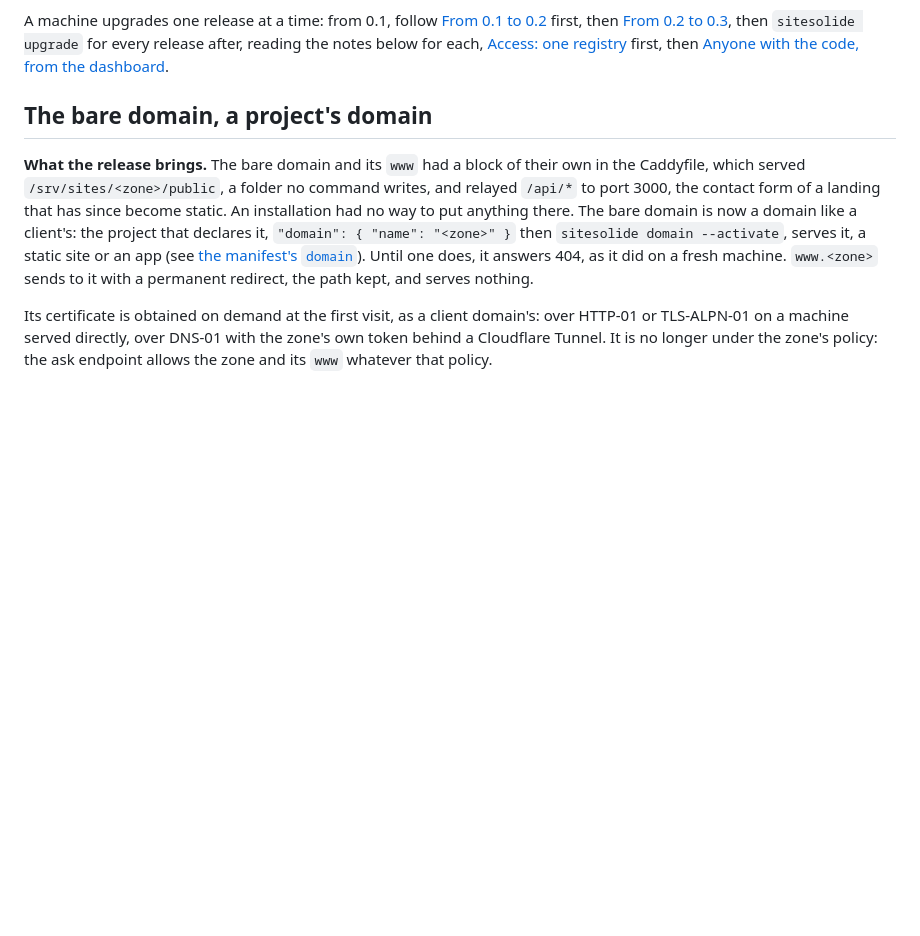
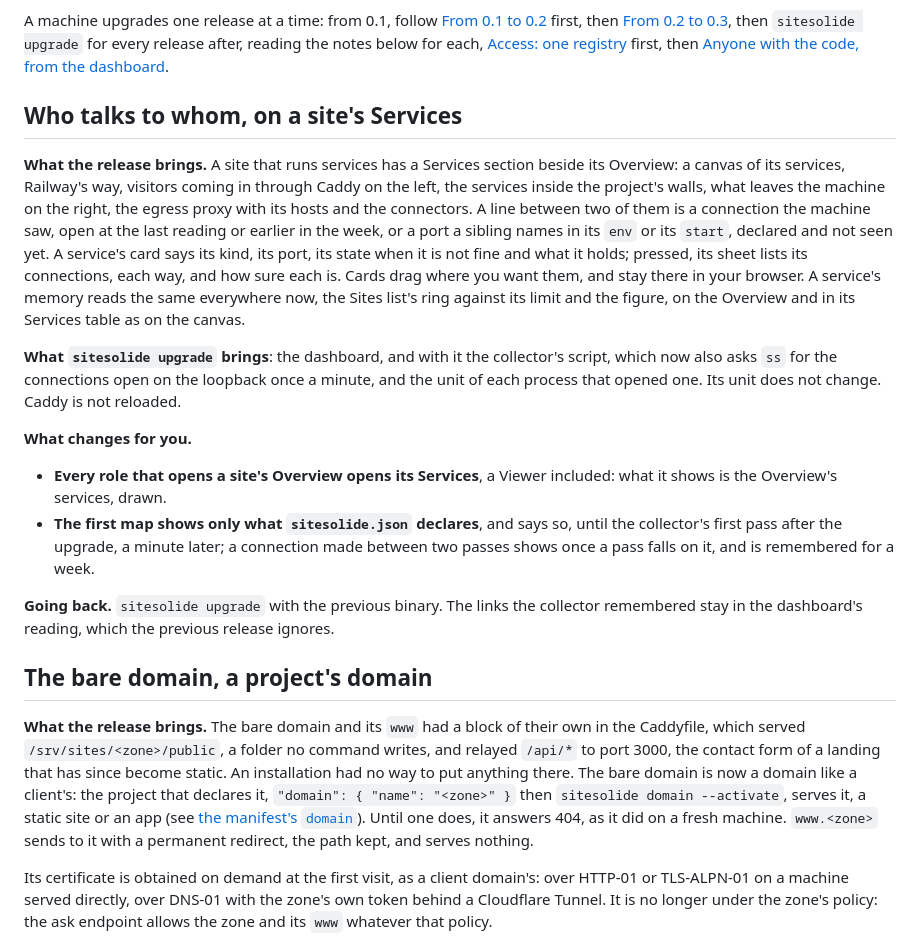
Before and after one commit to cthiriet/sitesolide, a Markdown page: docs/upgrading.md, the part around the change. Drawn GitHub-style; blank space fills up the shorter version.

Commit message:
Say what 0.15 brings to an installation's upgrade
The Services section and the collector's new reading reach a machine
through the dashboard alone, and the release's notes link here for what
an operator sees after the upgrade: a first map that holds what the
manifest declares until the collector's next pass.

Co-Authored-By: Claude Opus 5.5 <noreply@anthropic.com>

```diff
--- a/docs/upgrading.md
+++ b/docs/upgrading.md
@@ -119,6 +119,40 @@ A machine upgrades one release at a time: from 0.1, follow
 then `sitesolide upgrade` for every release after, reading the notes below
 for each, [Access: one registry](#access-one-registry) first, then
 [Anyone with the code, from the dashboard](#anyone-with-the-code-from-the-dashboard).
+
+## Who talks to whom, on a site's Services
+
+**What the release brings.** A site that runs services has a Services
+section beside its Overview: a canvas of its services, Railway's way,
+visitors coming in through Caddy on the left, the services inside the
+project's walls, what leaves the machine on the right, the egress proxy with
+its hosts and the connectors. A line between two of them is a connection the
+machine saw, open at the last reading or earlier in the week, or a port a
+sibling names in its `env` or its `start`, declared and not seen yet. A
+service's card says its kind, its port, its state when it is not fine and
+what it holds; pressed, its sheet lists its connections, each way, and how
+sure each is. Cards drag where you want them, and stay there in your
+browser. A service's memory reads the same everywhere now, the Sites list's
+ring against its limit and the figure, on the Overview and in its Services
+table as on the canvas.
+
+**What `sitesolide upgrade` brings**: the dashboard, and with it the
+collector's script, which now also asks `ss` for the connections open on
+the loopback once a minute, and the unit of each process that opened one.
+Its unit does not change. Caddy is not reloaded.
+
+**What changes for you.**
+
+- **Every role that opens a site's Overview opens its Services**, a Viewer
+  included: what it shows is the Overview's services, drawn.
+- **The first map shows only what `sitesolide.json` declares**, and says so,
+  until the collector's first pass after the upgrade, a minute later; a
+  connection made between two passes shows once a pass falls on it, and is
+  remembered for a week.
+
+**Going back.** `sitesolide upgrade` with the previous binary. The links the
+collector remembered stay in the dashboard's reading, which the previous
+release ignores.
 
 ## The bare domain, a project's domain
 
```
